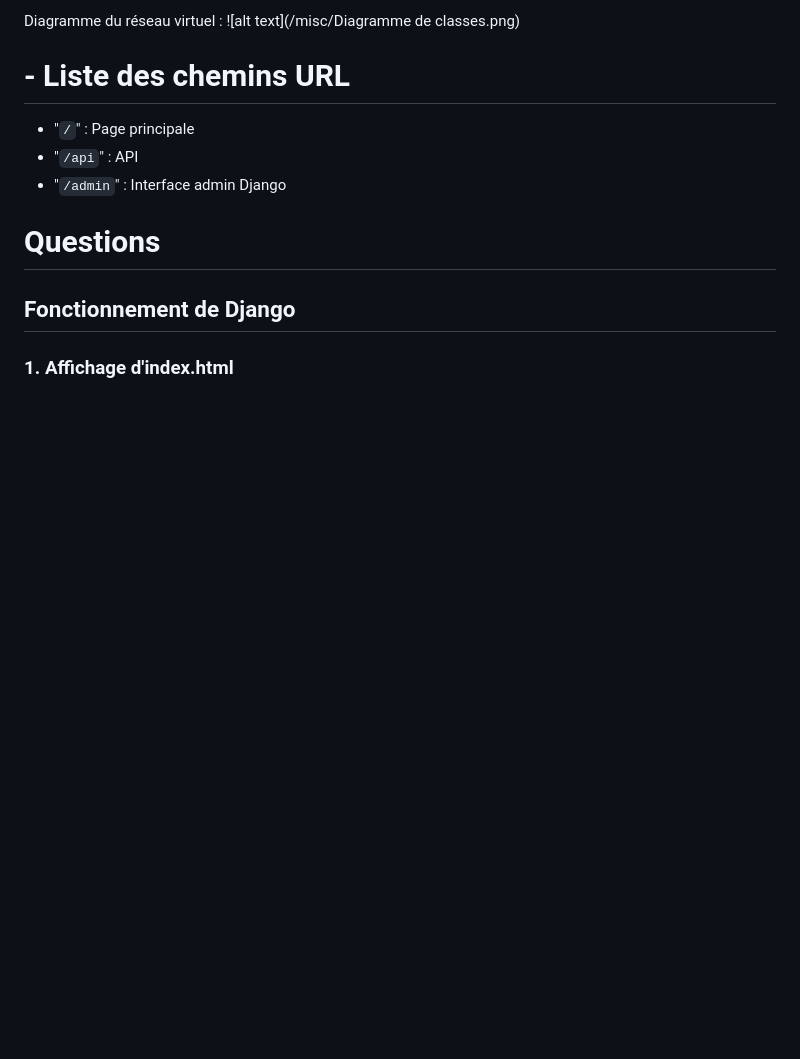
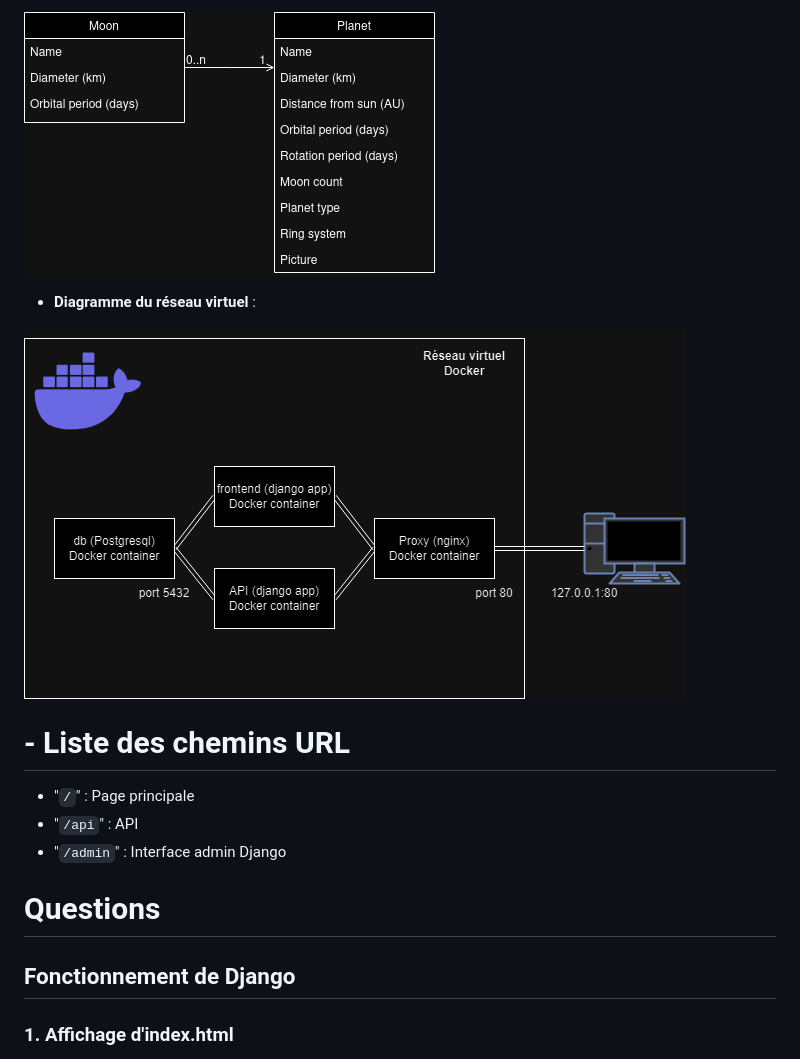
Before and after one commit to bouederni/CSC8567-Projet-1, a Markdown page: README.md, the part around the change printed below. Drawn GitHub-style; blank space fills up the shorter version.

```diff
--- a/README.md
+++ b/README.md
@@ -9,6 +8,9 @@ Diagramme de classes :
 
-Diagramme du réseau virtuel :
-![alt text](/misc/Diagramme de classes.png)
+![Diagramme de classes](https://github.com/bouederni/CSC8567-Projet-1/blob/main/misc/Diagramme%20de%20classes.png)
+
+- **Diagramme du réseau virtuel** :
+
+![Diagramme du réseau virtuel](https://github.com/bouederni/CSC8567-Projet-1/blob/main/misc/Diagramme%20du%20r%C3%A9seau%20virtuel.png)
 
 # - Liste des chemins URL
 - "`/`" : Page principale
```
Also changed, not shown: other parts of README.md (+1 -2 lines).
